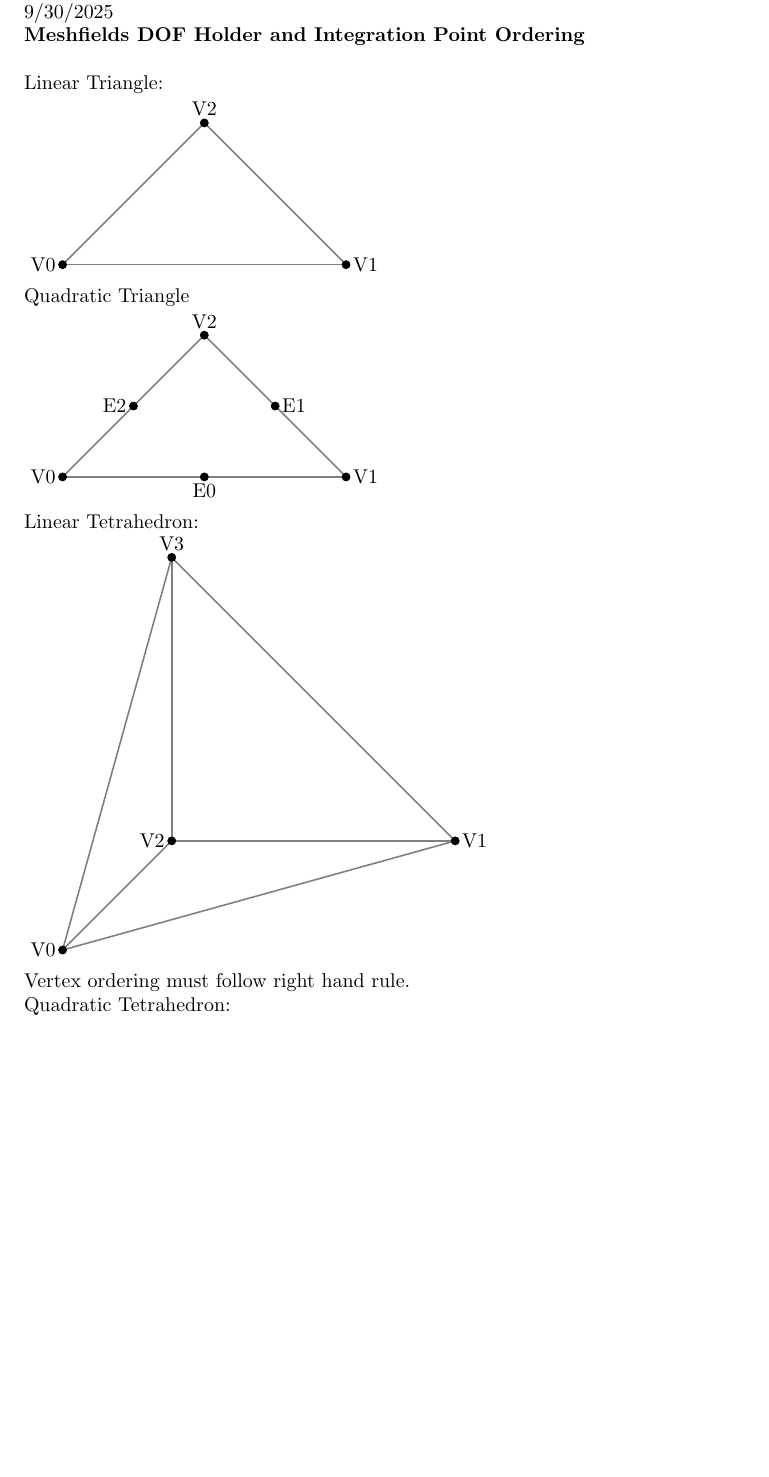
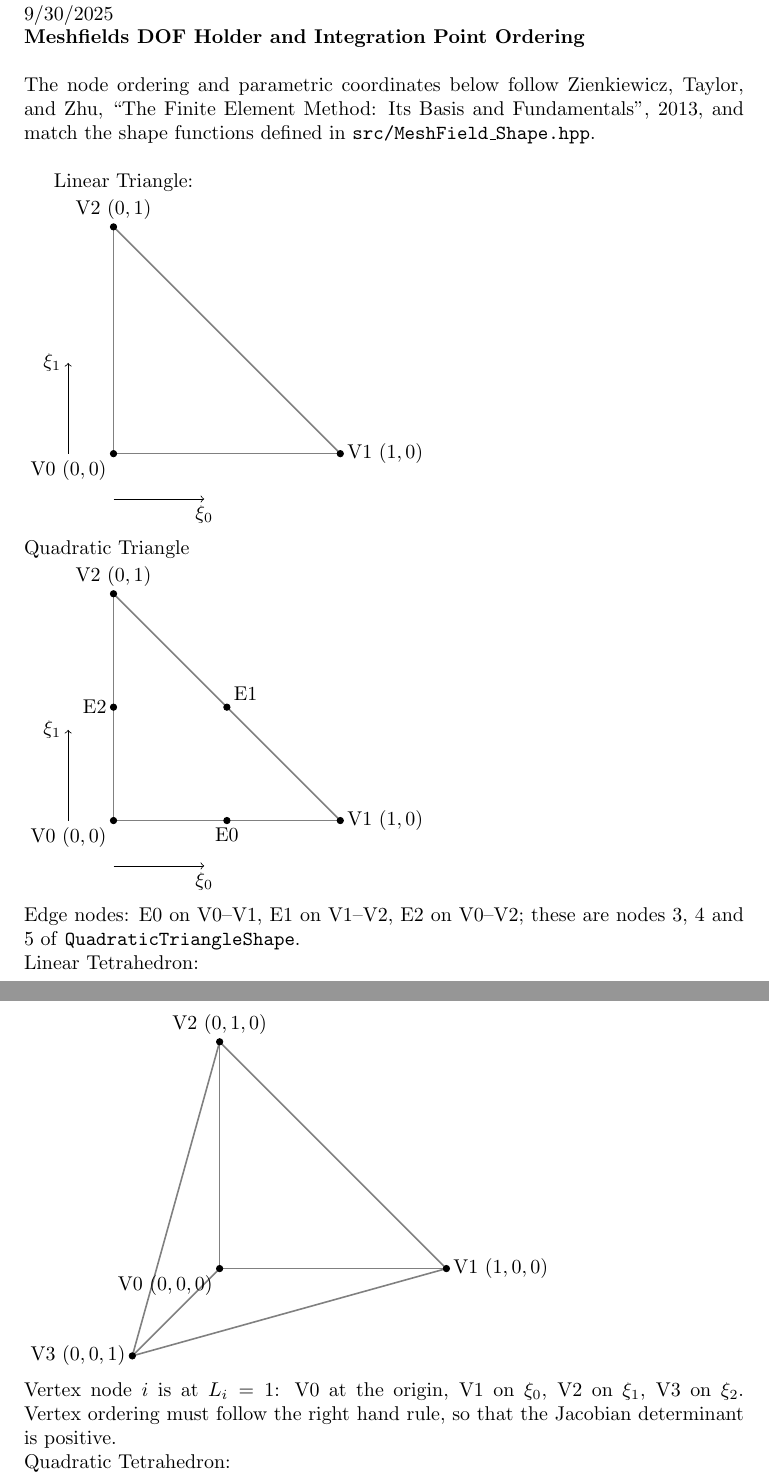
Before and after one commit to SCOREC/meshFields, a LaTeX document (docs/Ordering.tex): part of page 1 of 2 before the commit and two parts of pages 1 and 2 of 2 after it, the two joined at a grey line, cut so that both start at the same text, the shorter picture padded with empty space. Compiled offline with pdfLaTeX.

Commit message:
update ordering doc to follow ZTZ

```diff
--- a/docs/Ordering.tex
+++ b/docs/Ordering.tex
@@ -13,46 +13,59 @@
 Joshua Kloepfer\\
 9/30/2025\\
 \textbf{Meshfields DOF Holder and Integration Point Ordering}\\\\
+The node ordering and parametric coordinates below follow
+Zienkiewicz, Taylor, and Zhu, ``The Finite Element Method: Its Basis and
+Fundamentals'', 2013, and match the shape functions defined in
+\texttt{src/MeshField\_Shape.hpp}.\\
+
 Linear Triangle:\\
-\begin{tikzpicture}
-    \draw[gray, thick] (0, 0) -- (2.5, 2.5);
+\begin{tikzpicture}[scale=0.8]
+    \draw[gray, thick] (0, 0) -- (0, 5);
     \draw[gray, thick] (0, 0) -- (5, 0);
-    \draw[gray, thick] (2.5, 2.5) -- (5, 0);
-    \filldraw[black] (0, 0) circle (2pt) node[anchor=east]{V0};
-    \filldraw[black] (5, 0) circle (2pt) node[anchor=west]{V1};
-    \filldraw[black] (2.5, 2.5) circle (2pt) node[anchor=south]{V2};
+    \draw[gray, thick] (0, 5) -- (5, 0);
+    \draw[->] (-1, 0) -- (-1, 2) node[anchor=east]{$\xi_1$};
+    \draw[->] (0, -1) -- (2, -1) node[anchor=north]{$\xi_0$};
+    \filldraw[black] (0, 0) circle (2pt) node[anchor=north east]{V0 $(0,0)$};
+    \filldraw[black] (5, 0) circle (2pt) node[anchor=west]{V1 $(1,0)$};
+    \filldraw[black] (0, 5) circle (2pt) node[anchor=south]{V2 $(0,1)$};
 \end{tikzpicture}
 \\
 Quadratic Triangle\\
-\begin{tikzpicture}
-    \draw[gray, thick] (0, 0) -- (2.5, 2.5);
+\begin{tikzpicture}[scale=0.8]
+    \draw[gray, thick] (0, 0) -- (0, 5);
     \draw[gray, thick] (0, 0) -- (5, 0);
-    \draw[gray, thick] (2.5, 2.5) -- (5, 0);
-    \filldraw[black] (0, 0) circle (2pt) node[anchor=east]{V0};
-    \filldraw[black] (5, 0) circle (2pt) node[anchor=west]{V1};
-    \filldraw[black] (2.5, 2.5) circle (2pt) node[anchor=south]{V2};
+    \draw[gray, thick] (0, 5) -- (5, 0);
+    \draw[->] (-1, 0) -- (-1, 2) node[anchor=east]{$\xi_1$};
+    \draw[->] (0, -1) -- (2, -1) node[anchor=north]{$\xi_0$};
+    \filldraw[black] (0, 0) circle (2pt) node[anchor=north east]{V0 $(0,0)$};
+    \filldraw[black] (5, 0) circle (2pt) node[anchor=west]{V1 $(1,0)$};
+    \filldraw[black] (0, 5) circle (2pt) node[anchor=south]{V2 $(0,1)$};
     \filldraw[black] (2.5, 0) circle (2pt) node[anchor=north]{E0};
-    \filldraw[black] (3.75, 1.25) circle (2pt) node[anchor=west]{E1};
-    \filldraw[black] (1.25, 1.25) circle (2pt) node[anchor=east]{E2};
+    \filldraw[black] (2.5, 2.5) circle (2pt) node[anchor=south west]{E1};
+    \filldraw[black] (0, 2.5) circle (2pt) node[anchor=east]{E2};
 \end{tikzpicture}
 \\
+Edge nodes: E0 on V0--V1, E1 on V1--V2, E2 on V0--V2;
+these are nodes 3, 4 and 5 of \texttt{QuadraticTriangleShape}.\\
 Linear Tetrahedron:\\
-\begin{tikzpicture}
+\begin{tikzpicture}[scale=0.8]
     \draw[gray, thick] (0, 0, 0) -- (5, 0, 0);
     \draw[gray, thick] (0, 0, 0) -- (0, 5, 0);
     \draw[gray, thick] (5, 0, 0) -- (0, 5, 0);
     \draw[gray, thick] (0, 0, 0) -- (0, 0, 5);
     \draw[gray, thick] (5, 0, 0) -- (0, 0, 5);
     \draw[gray, thick] (0, 5, 0) -- (0, 0, 5);
-    \filldraw[black] (0, 0, 5) circle (2pt) node[anchor=east]{V0};
-    \filldraw[black] (5, 0, 0) circle (2pt) node[anchor=west]{V1};
-    \filldraw[black] (0, 0, 0) circle (2pt) node[anchor=east]{V2};
-    \filldraw[black] (0, 5, 0) circle (2pt) node[anchor=south]{V3};
+    \filldraw[black] (0, 0, 0) circle (2pt) node[anchor=north east]{V0 $(0,0,0)$};
+    \filldraw[black] (5, 0, 0) circle (2pt) node[anchor=west]{V1 $(1,0,0)$};
+    \filldraw[black] (0, 5, 0) circle (2pt) node[anchor=south]{V2 $(0,1,0)$};
+    \filldraw[black] (0, 0, 5) circle (2pt) node[anchor=east]{V3 $(0,0,1)$};
 \end{tikzpicture}
 \\
-Vertex ordering must follow right hand rule.\\
+Vertex node $i$ is at $L_i = 1$: V0 at the origin, V1 on $\xi_0$,
+V2 on $\xi_1$, V3 on $\xi_2$.  Vertex ordering must follow the right hand
+rule, so that the Jacobian determinant is positive.\\
 Quadratic Tetrahedron:\\
-\begin{tikzpicture}
+\begin{tikzpicture}[scale=0.8]
     \draw[gray, thick] (0, 0, 0) -- (5, 0, 0);
     \draw[gray, thick] (0, 0, 0) -- (0, 5, 0);
     \draw[gray, thick] (5, 0, 0) -- (0, 5, 0);
```
Also changed, not shown: docs/Ordering.tex (24 more changed lines).
